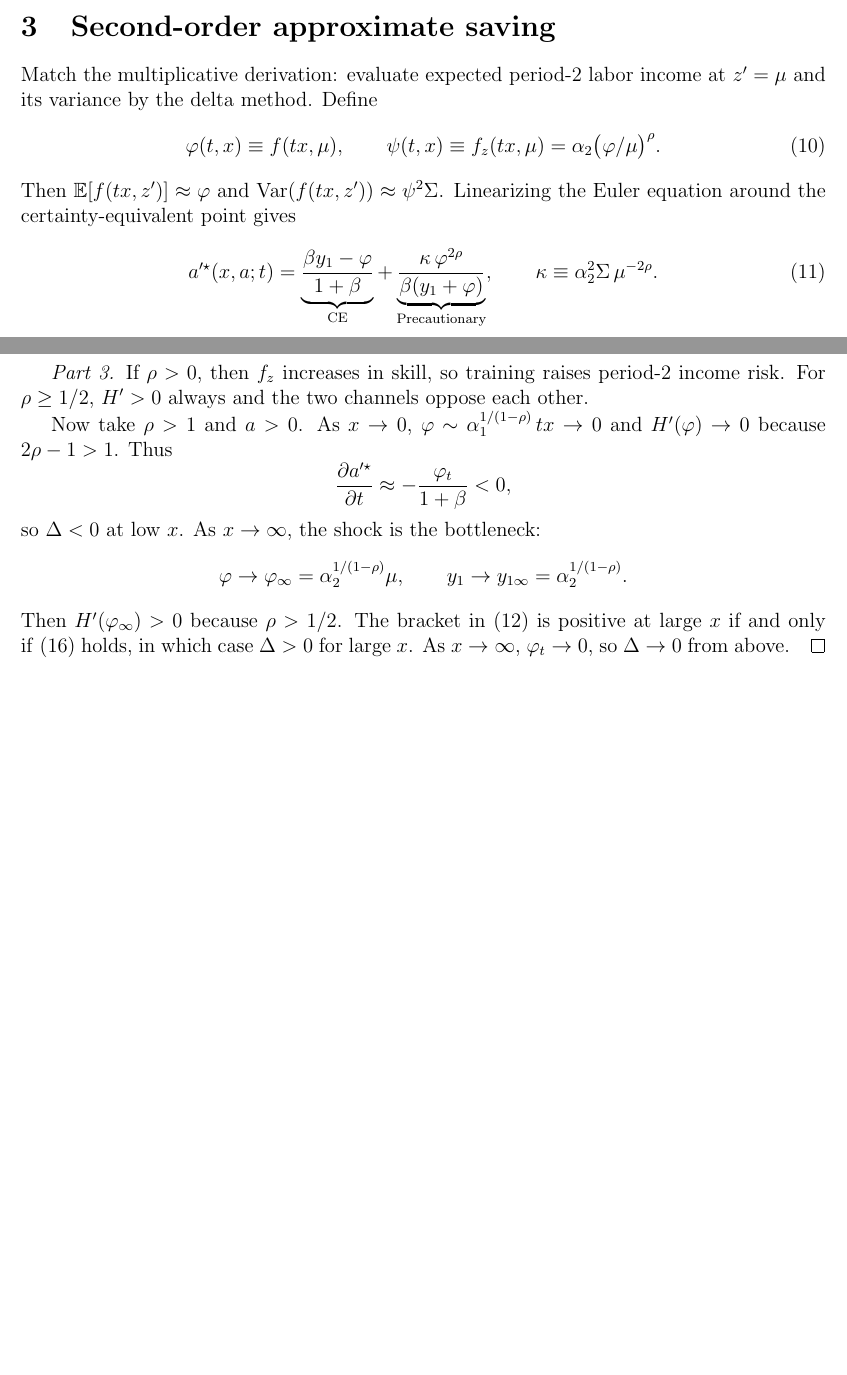
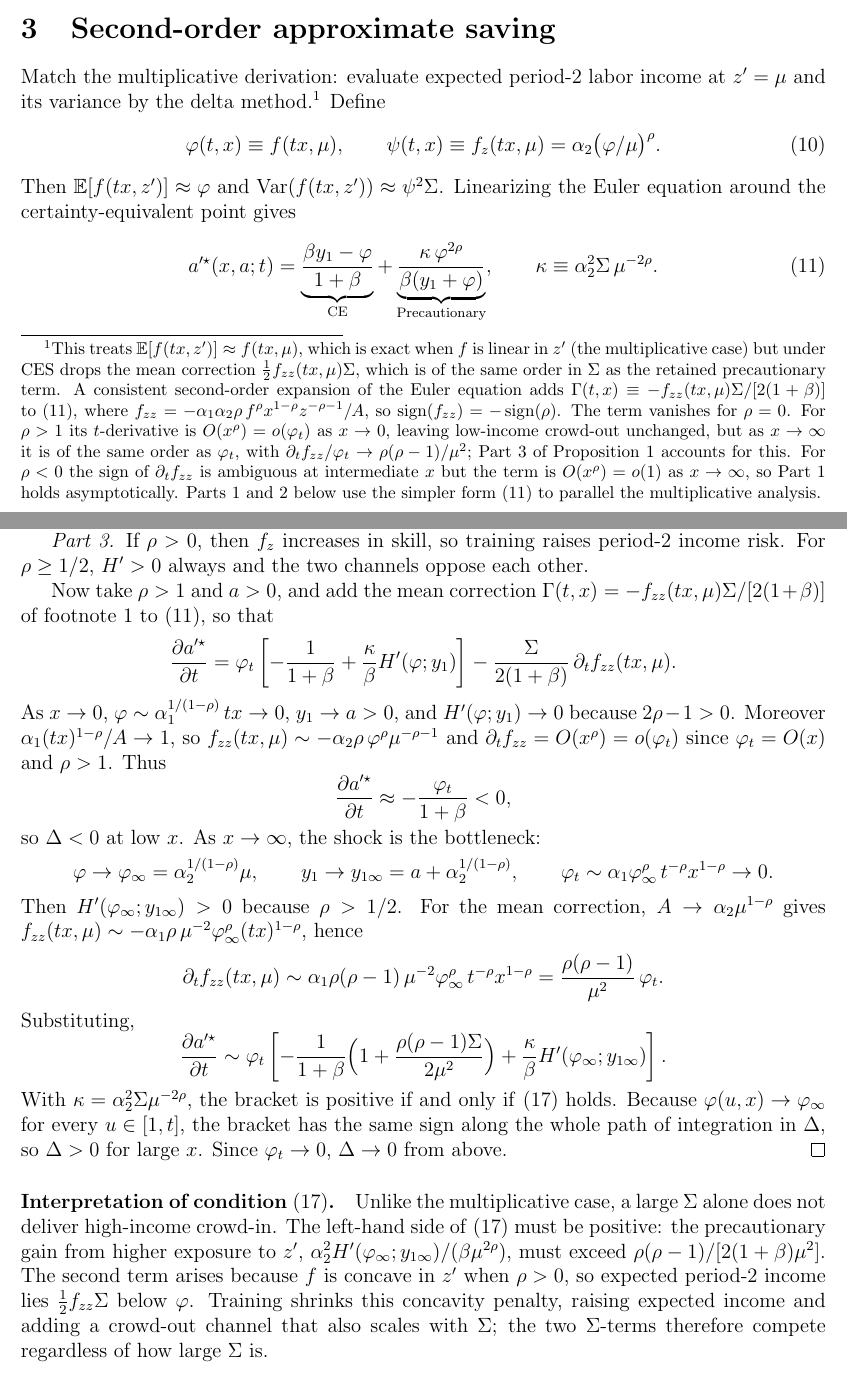
Before and after one commit to yangluust/AIandHC, a LaTeX document (CES-labor-income-saving.tex): two parts of pages 2 and 4 of 4 before the commit and two parts of pages 2 and 4 of 5 after it, joined at a grey line, cut so that both start at the same text, the shorter picture padded with empty space. Compiled offline with pdfLaTeX.

Commit message:
Update CES-labor-income-saving by Fable vetting

```diff
--- a/CES-labor-income-saving.tex
+++ b/CES-labor-income-saving.tex
@@ -90,7 +90,8 @@ Part-time training raises the sensitivity of labor income to $z'$ if and only if
 
 \section{Second-order approximate saving}
 
-Match the multiplicative derivation: evaluate expected period-2 labor income at $z'=\mu$ and its variance by the delta method. Define
+Match the multiplicative derivation: evaluate expected period-2 labor income at $z'=\mu$ and its variance by the delta method.\footnote{\label{fn:approx}This treats $\mathbb{E}[f(tx,z')]\approx f(tx,\mu)$, which is exact when $f$ is linear in $z'$ (the multiplicative case) but under CES drops the mean correction $\tfrac12 f_{zz}(tx,\mu)\Sigma$, which is of the same order in $\Sigma$ as the retained precautionary term. A consistent second-order expansion of the Euler equation adds
+$\Gamma(t,x)\equiv -f_{zz}(tx,\mu)\Sigma/[2(1+\beta)]$ to~\eqref{eq:astar-ces}, where $f_{zz}=-\alpha_1\alpha_2\rho\,f^{\rho}x^{1-\rho}z^{-\rho-1}/A$, so $\operatorname{sign}(f_{zz})=-\operatorname{sign}(\rho)$. The term vanishes for $\rho=0$. For $\rho>1$ its $t$-derivative is $O(x^{\rho})=o(\varphi_t)$ as $x\to0$, leaving low-income crowd-out unchanged, but as $x\to\infty$ it is of the same order as $\varphi_t$, with $\partial_t f_{zz}/\varphi_t\to\rho(\rho-1)/\mu^{2}$; Part~3 of Proposition~\ref{prop:dadt-ces} accounts for this. For $\rho<0$ the sign of $\partial_t f_{zz}$ is ambiguous at intermediate $x$ but the term is $O(x^{\rho})=o(1)$ as $x\to\infty$, so Part~1 holds asymptotically. Parts~1 and~2 below use the simpler form~\eqref{eq:astar-ces} to parallel the multiplicative analysis.} Define
 \begin{equation}
     \varphi(t,x)\equiv f(tx,\mu),
     \qquad
@@ -187,7 +193,14 @@ The first term in the bracket of~\eqref{eq:dadt-ces} is the certainty-equivalent
 
     \emph{Part 3.} If $\rho>0$, then $f_z$ increases in skill, so training raises period-2 income risk. For $\rho\ge 1/2$, $H'>0$ always and the two channels oppose each other.
 
-    Now take $\rho>1$ and $a>0$. As $x\to 0$, $\varphi\sim\alpha_1^{1/(1-\rho)}\,tx\to 0$ and $H'(\varphi)\to 0$ because $2\rho-1>1$. Thus
+    Now take $\rho>1$ and $a>0$, and add the mean correction $\Gamma(t,x)=-f_{zz}(tx,\mu)\Sigma/[2(1+\beta)]$ of footnote~\ref{fn:approx} to~\eqref{eq:astar-ces}, so that
+    \[
+        \frac{\partial a'^{\star}}{\partial t}
+        =
+        \varphi_t\left[-\frac{1}{1+\beta}+\frac{\kappa}{\beta}H'(\varphi;y_1)\right]
+        -\frac{\Sigma}{2(1+\beta)}\,\partial_t f_{zz}(tx,\mu).
+    \]
+    As $x\to 0$, $\varphi\sim\alpha_1^{1/(1-\rho)}\,tx\to 0$, $y_1\to a>0$, and $H'(\varphi;y_1)\to 0$ because $2\rho-1>0$. Moreover $\alpha_1(tx)^{1-\rho}/A\to 1$, so $f_{zz}(tx,\mu)\sim-\alpha_2\rho\,\varphi^{\rho}\mu^{-\rho-1}$ and $\partial_t f_{zz}=O(x^{\rho})=o(\varphi_t)$ since $\varphi_t=O(x)$ and $\rho>1$. Thus
     \[
         \frac{\partial a'^{\star}}{\partial t}\approx -\frac{\varphi_t}{1+\beta}<0,
     \]
@@ -195,10 +208,26 @@ The first term in the bracket of~\eqref{eq:dadt-ces} is the certainty-equivalent
     \[
         \varphi\to\varphi_{\infty}=\alpha_2^{1/(1-\rho)}\mu,
         \qquad
-        y_1\to y_{1\infty}=\alpha_2^{1/(1-\rho)}.
+        y_1\to y_{1\infty}=a+\alpha_2^{1/(1-\rho)},
+        \qquad
+        \varphi_t\sim\alpha_1\varphi_{\infty}^{\rho}\,t^{-\rho}x^{1-\rho}\to 0.
     \]
-    Then $H'(\varphi_{\infty})>0$ because $\rho>1/2$. The bracket in~\eqref{eq:dadt-ces} is positive at large $x$ if and only if~\eqref{eq:ces-sigma-star} holds, in which case $\Delta>0$ for large $x$. As $x\to\infty$, $\varphi_t\to 0$, so $\Delta\to 0$ from above.
+    Then $H'(\varphi_{\infty};y_{1\infty})>0$ because $\rho>1/2$. For the mean correction, $A\to\alpha_2\mu^{1-\rho}$ gives $f_{zz}(tx,\mu)\sim-\alpha_1\rho\,\mu^{-2}\varphi_{\infty}^{\rho}(tx)^{1-\rho}$, hence
+    \[
+        \partial_t f_{zz}(tx,\mu)\sim\alpha_1\rho(\rho-1)\,\mu^{-2}\varphi_{\infty}^{\rho}\,t^{-\rho}x^{1-\rho}
+        =\frac{\rho(\rho-1)}{\mu^{2}}\,\varphi_t .
+    \]
+    Substituting,
+    \[
+        \frac{\partial a'^{\star}}{\partial t}
+        \sim
+        \varphi_t\left[-\frac{1}{1+\beta}\Bigl(1+\frac{\rho(\rho-1)\Sigma}{2\mu^{2}}\Bigr)+\frac{\kappa}{\beta}H'(\varphi_{\infty};y_{1\infty})\right].
+    \]
+    With $\kappa=\alpha_2^2\Sigma\mu^{-2\rho}$, the bracket is positive if and only if~\eqref{eq:ces-sigma-star} holds. Because $\varphi(u,x)\to\varphi_{\infty}$ for every $u\in[1,t]$, the bracket has the same sign along the whole path of integration in $\Delta$, so $\Delta>0$ for large $x$. Since $\varphi_t\to 0$, $\Delta\to 0$ from above.
 \end{proof}
+
+\paragraph{Interpretation of condition~\eqref{eq:ces-sigma-star}.}
+Unlike the multiplicative case, a large $\Sigma$ alone does not deliver high-income crowd-in. The left-hand side of~\eqref{eq:ces-sigma-star} must be positive: the precautionary gain from higher exposure to $z'$, $\alpha_2^2 H'(\varphi_\infty;y_{1\infty})/(\beta\mu^{2\rho})$, must exceed $\rho(\rho-1)/[2(1+\beta)\mu^{2}]$. The second term arises because $f$ is concave in $z'$ when $\rho>0$, so expected period-2 income lies $\tfrac12 f_{zz}\Sigma$ below $\varphi$. Training shrinks this concavity penalty, raising expected income and adding a crowd-out channel that also scales with $\Sigma$; the two $\Sigma$-terms therefore compete regardless of how large $\Sigma$ is.
 
 \paragraph{Cobb--Douglas ($\rho=1$).}
 If $\alpha_1+\alpha_2=1$, then $f=x^{\alpha_1}z^{\alpha_2}$. Increments in the mean and in the variance are both of order $x^{\alpha_1}$. The sign of $\Delta$ is a horse race between $\Sigma$ and $\alpha_1$, as in the multiplicative model (which is closer to $\alpha_1$ near one).
```
Also changed, not shown: CES-labor-income-saving.tex (27 more changed lines).
